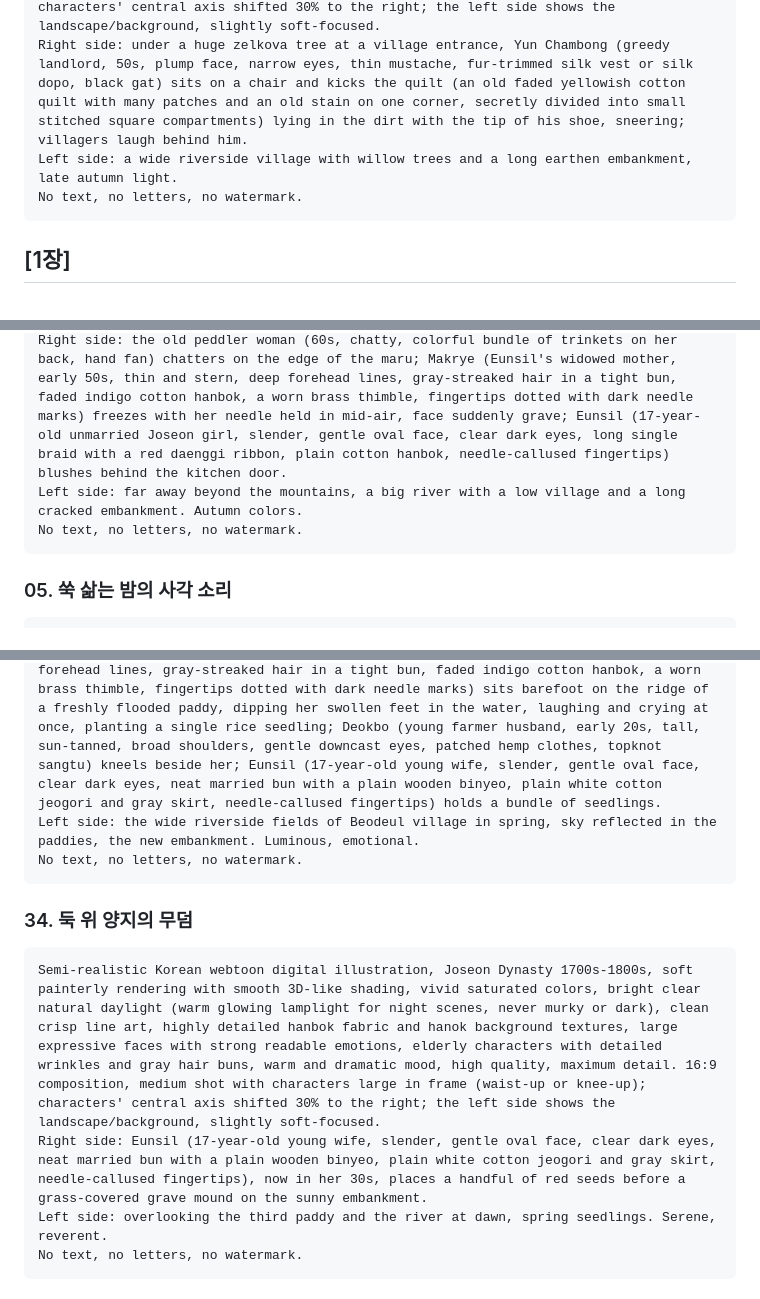
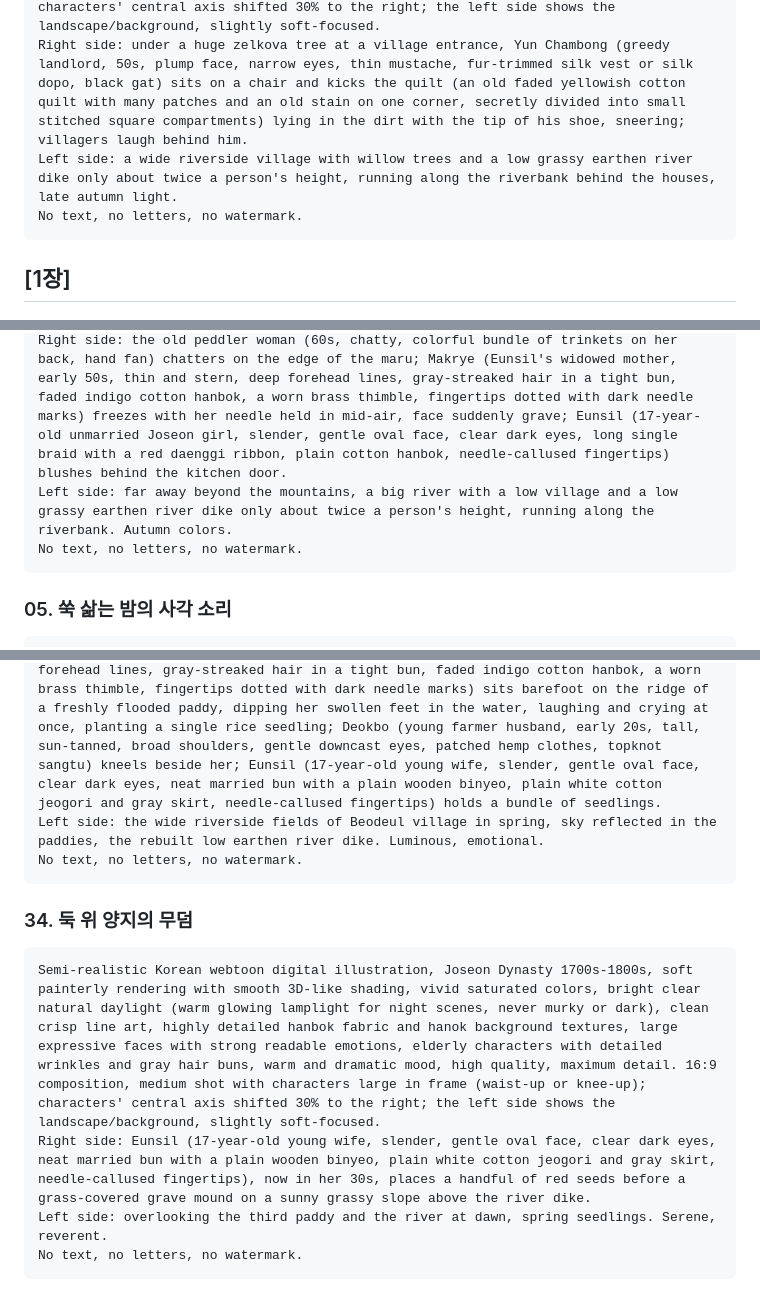
Before and after one commit to moncar-web/-, a Markdown page: scripts/yadam-seed-quilt-v2-scene-prompts.md, 3 parts joined by grey strips. GitHub-like rendering.

````diff
--- a/scripts/yadam-seed-quilt-v2-scene-prompts.md
+++ b/scripts/yadam-seed-quilt-v2-scene-prompts.md
@@ -31,7 +31,7 @@ No text, no letters, no watermark.
 ```
 Semi-realistic Korean webtoon digital illustration, Joseon Dynasty 1700s-1800s, soft painterly rendering with smooth 3D-like shading, vivid saturated colors, bright clear natural daylight (warm glowing lamplight for night scenes, never murky or dark), clean crisp line art, highly detailed hanbok fabric and hanok background textures, large expressive faces with strong readable emotions, elderly characters with detailed wrinkles and gray hair buns, warm and dramatic mood, high quality, maximum detail. 16:9 composition, medium shot with characters large in frame (waist-up or knee-up); characters' central axis shifted 30% to the right; the left side shows the landscape/background, slightly soft-focused.
 Right side: under a huge zelkova tree at a village entrance, Yun Chambong (greedy landlord, 50s, plump face, narrow eyes, thin mustache, fur-trimmed silk vest or silk dopo, black gat) sits on a chair and kicks the quilt (an old faded yellowish cotton quilt with many patches and an old stain on one corner, secretly divided into small stitched square compartments) lying in the dirt with the tip of his shoe, sneering; villagers laugh behind him.
-Left side: a wide riverside village with willow trees and a long earthen embankment, late autumn light.
+Left side: a wide riverside village with willow trees and a low grassy earthen river dike only about twice a person's height, running along the riverbank behind the houses, late autumn light.
 No text, no letters, no watermark.
 ```
 
@@ -50,7 +50,7 @@ No text, no letters, no watermark.
 ```
 Semi-realistic Korean webtoon digital illustration, Joseon Dynasty 1700s-1800s, soft painterly rendering with smooth 3D-like shading, vivid saturated colors, bright clear natural daylight (warm glowing lamplight for night scenes, never murky or dark), clean crisp line art, highly detailed hanbok fabric and hanok background textures, large expressive faces with strong readable emotions, elderly characters with detailed wrinkles and gray hair buns, warm and dramatic mood, high quality, maximum detail. 16:9 composition, medium shot with characters large in frame (waist-up or knee-up); characters' central axis shifted 30% to the right; the left side shows the landscape/background, slightly soft-focused.
 Right side: the old peddler woman (60s, chatty, colorful bundle of trinkets on her back, hand fan) chatters on the edge of the maru; Makrye (Eunsil's widowed mother, early 50s, thin and stern, deep forehead lines, gray-streaked hair in a tight bun, faded indigo cotton hanbok, a worn brass thimble, fingertips dotted with dark needle marks) freezes with her needle held in mid-air, face suddenly grave; Eunsil (17-year-old unmarried Joseon girl, slender, gentle oval face, clear dark eyes, long single braid with a red daenggi ribbon, plain cotton hanbok, needle-callused fingertips) blushes behind the kitchen door.
-Left side: far away beyond the mountains, a big river with a low village and a long cracked embankment. Autumn colors.
+Left side: far away beyond the mountains, a big river with a low village and a low grassy earthen river dike only about twice a person's height, running along the riverbank. Autumn colors.
 No text, no letters, no watermark.
 ```
 
@@ -306,14 +306,14 @@ No text, no letters, no watermark.
 ```
 Semi-realistic Korean webtoon digital illustration, Joseon Dynasty 1700s-1800s, soft painterly rendering with smooth 3D-like shading, vivid saturated colors, bright clear natural daylight (warm glowing lamplight for night scenes, never murky or dark), clean crisp line art, highly detailed hanbok fabric and hanok background textures, large expressive faces with strong readable emotions, elderly characters with detailed wrinkles and gray hair buns, warm and dramatic mood, high quality, maximum detail. 16:9 composition, medium shot with characters large in frame (waist-up or knee-up); characters' central axis shifted 30% to the right; the left side shows the landscape/background, slightly soft-focused.
 Right side: aged Makrye (Eunsil's widowed mother, early 50s, thin and stern, deep forehead lines, gray-streaked hair in a tight bun, faded indigo cotton hanbok, a worn brass thimble, fingertips dotted with dark needle marks) sits barefoot on the ridge of a freshly flooded paddy, dipping her swollen feet in the water, laughing and crying at once, planting a single rice seedling; Deokbo (young farmer husband, early 20s, tall, sun-tanned, broad shoulders, gentle downcast eyes, patched hemp clothes, topknot sangtu) kneels beside her; Eunsil (17-year-old young wife, slender, gentle oval face, clear dark eyes, neat married bun with a plain wooden binyeo, plain white cotton jeogori and gray skirt, needle-callused fingertips) holds a bundle of seedlings.
-Left side: the wide riverside fields of Beodeul village in spring, sky reflected in the paddies, the new embankment. Luminous, emotional.
+Left side: the wide riverside fields of Beodeul village in spring, sky reflected in the paddies, the rebuilt low earthen river dike. Luminous, emotional.
 No text, no letters, no watermark.
 ```
 
 ### 34. 둑 위 양지의 무덤
 ```
 Semi-realistic Korean webtoon digital illustration, Joseon Dynasty 1700s-1800s, soft painterly rendering with smooth 3D-like shading, vivid saturated colors, bright clear natural daylight (warm glowing lamplight for night scenes, never murky or dark), clean crisp line art, highly detailed hanbok fabric and hanok background textures, large expressive faces with strong readable emotions, elderly characters with detailed wrinkles and gray hair buns, warm and dramatic mood, high quality, maximum detail. 16:9 composition, medium shot with characters large in frame (waist-up or knee-up); characters' central axis shifted 30% to the right; the left side shows the landscape/background, slightly soft-focused.
-Right side: Eunsil (17-year-old young wife, slender, gentle oval face, clear dark eyes, neat married bun with a plain wooden binyeo, plain white cotton jeogori and gray skirt, needle-callused fingertips), now in her 30s, places a handful of red seeds before a grass-covered grave mound on the sunny embankment.
+Right side: Eunsil (17-year-old young wife, slender, gentle oval face, clear dark eyes, neat married bun with a plain wooden binyeo, plain white cotton jeogori and gray skirt, needle-callused fingertips), now in her 30s, places a handful of red seeds before a grass-covered grave mound on a sunny grassy slope above the river dike.
 Left side: overlooking the third paddy and the river at dawn, spring seedlings. Serene, reverent.
 No text, no letters, no watermark.
 ```
````
Also changed, not shown: other parts of scripts/yadam-seed-quilt-v2-scene-prompts.md (+6 -6 lines).
